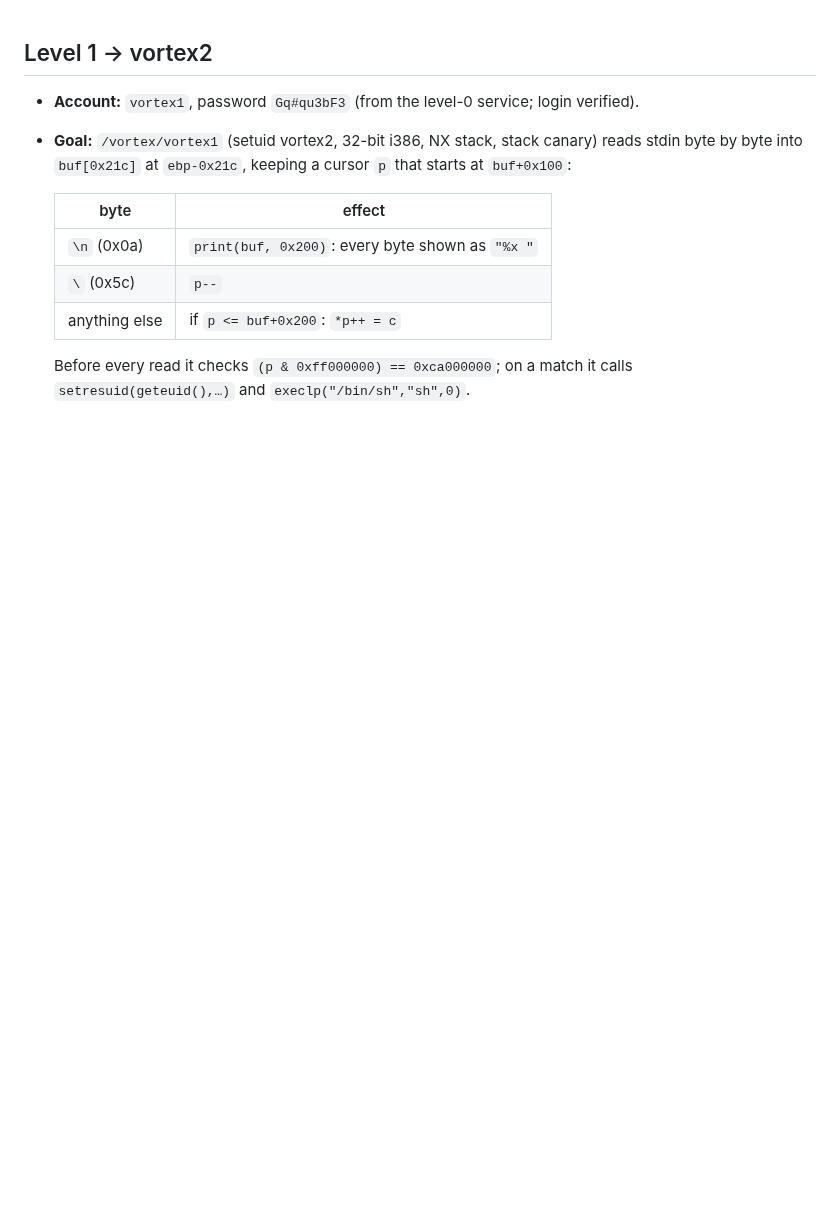
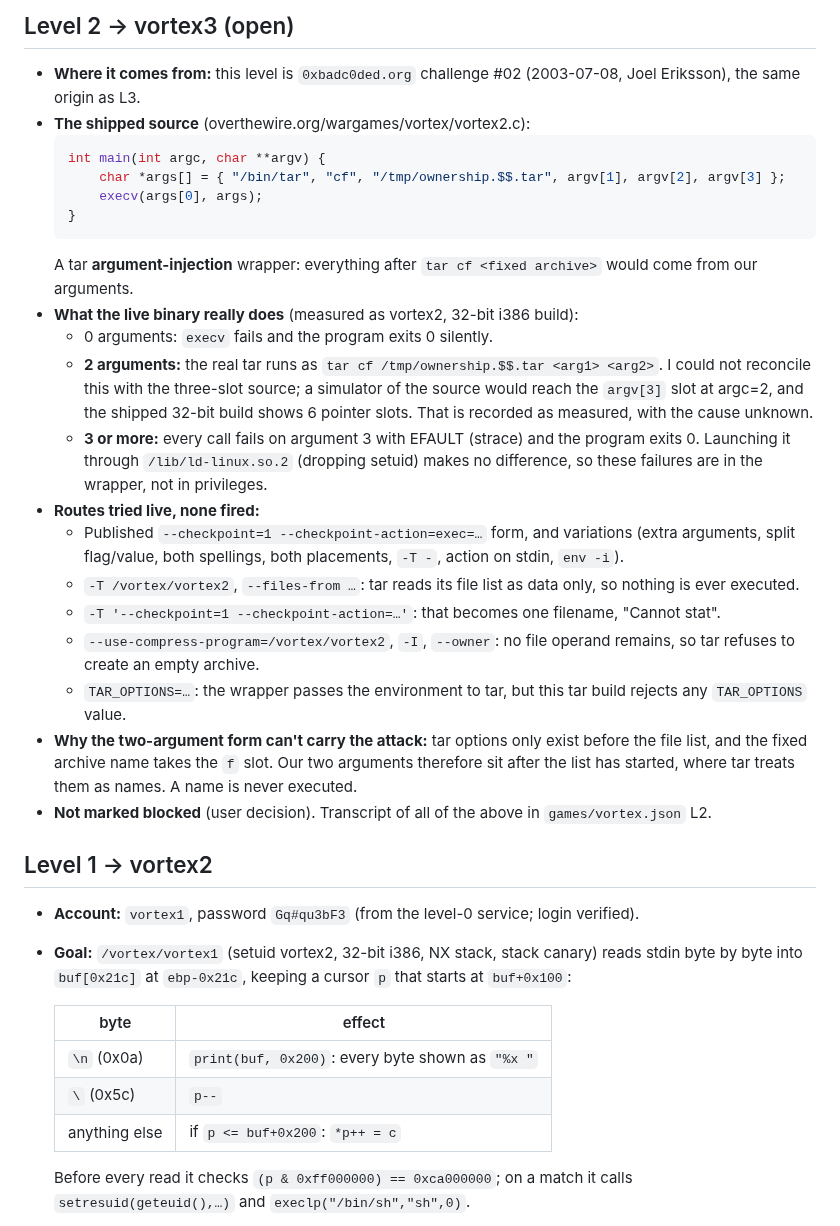
Before and after one commit to jaher/overthewire-solutions, a Markdown page: vortex-solutions.md, the part around the change. Drawn GitHub-style; blank space fills up the shorter version.

Commit message:
Vortex L2: write-up status in vortex-solutions.md (0xbadc0ded challenge #02), progress note
Co-Authored-By: Claude Code <noreply@anthropic.com>

````diff
--- a/vortex-solutions.md
+++ b/vortex-solutions.md
@@ -1,3 +1,26 @@
+
+## Level 2 → vortex3 (open)
+- **Where it comes from:** this level is `0xbadc0ded.org` challenge #02 (2003-07-08, Joel Eriksson), the same origin as L3.
+- **The shipped source** (overthewire.org/wargames/vortex/vortex2.c):
+  ```c
+  int main(int argc, char **argv) {
+      char *args[] = { "/bin/tar", "cf", "/tmp/ownership.$$.tar", argv[1], argv[2], argv[3] };
+      execv(args[0], args);
+  }
+  ```
+  A tar **argument-injection** wrapper: everything after `tar cf <fixed archive>` would come from our arguments.
+- **What the live binary really does** (measured as vortex2, 32-bit i386 build):
+  - 0 arguments: `execv` fails and the program exits 0 silently.
+  - **2 arguments:** the real tar runs as `tar cf /tmp/ownership.$$.tar <arg1> <arg2>`. I could not reconcile this with the three-slot source; a simulator of the source would reach the `argv[3]` slot at argc=2, and the shipped 32-bit build shows 6 pointer slots. That is recorded as measured, with the cause unknown.
+  - **3 or more:** every call fails on argument 3 with EFAULT (strace) and the program exits 0. Launching it through `/lib/ld-linux.so.2` (dropping setuid) makes no difference, so these failures are in the wrapper, not in privileges.
+- **Routes tried live, none fired:**
+  - Published `--checkpoint=1 --checkpoint-action=exec=…` form, and variations (extra arguments, split flag/value, both spellings, both placements, `-T -`, action on stdin, `env -i`).
+  - `-T /vortex/vortex2`, `--files-from …`: tar reads its file list as data only, so nothing is ever executed.
+  - `-T '--checkpoint=1 --checkpoint-action=…'`: that becomes one filename, "Cannot stat".
+  - `--use-compress-program=/vortex/vortex2`, `-I`, `--owner`: no file operand remains, so tar refuses to create an empty archive.
+  - `TAR_OPTIONS=…`: the wrapper passes the environment to tar, but this tar build rejects any `TAR_OPTIONS` value.
+- **Why the two-argument form can't carry the attack:** tar options only exist before the file list, and the fixed archive name takes the `f` slot. Our two arguments therefore sit after the list has started, where tar treats them as names. A name is never executed.
+- **Not marked blocked** (user decision). Transcript of all of the above in `games/vortex.json` L2.
 
 ## Level 1 → vortex2
 - **Account:** `vortex1`, password `Gq#qu3bF3` (from the level-0 service; login verified).
````
Also changed, not shown: OTW-PROGRESS.md (+1 -0 lines).
